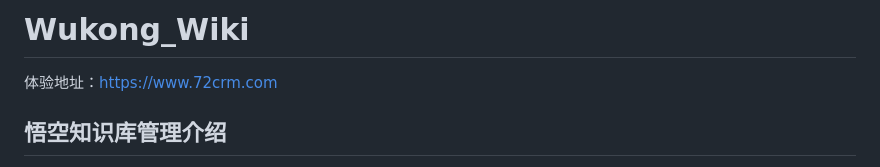
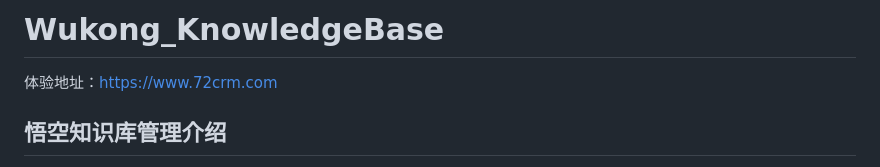
Before and after one commit to WuKongOpenSource/Wukong_KnowledgeBase, a Markdown page: README.md, the part around the change. Drawn GitHub-style.

```diff
--- a/README.md
+++ b/README.md
@@ -1,4 +1,4 @@
-# Wukong_Wiki
+# Wukong_KnowledgeBase
 体验地址：[https://www.72crm.com](http://www.72crm.com)
 
 ## 悟空知识库管理介绍
```
